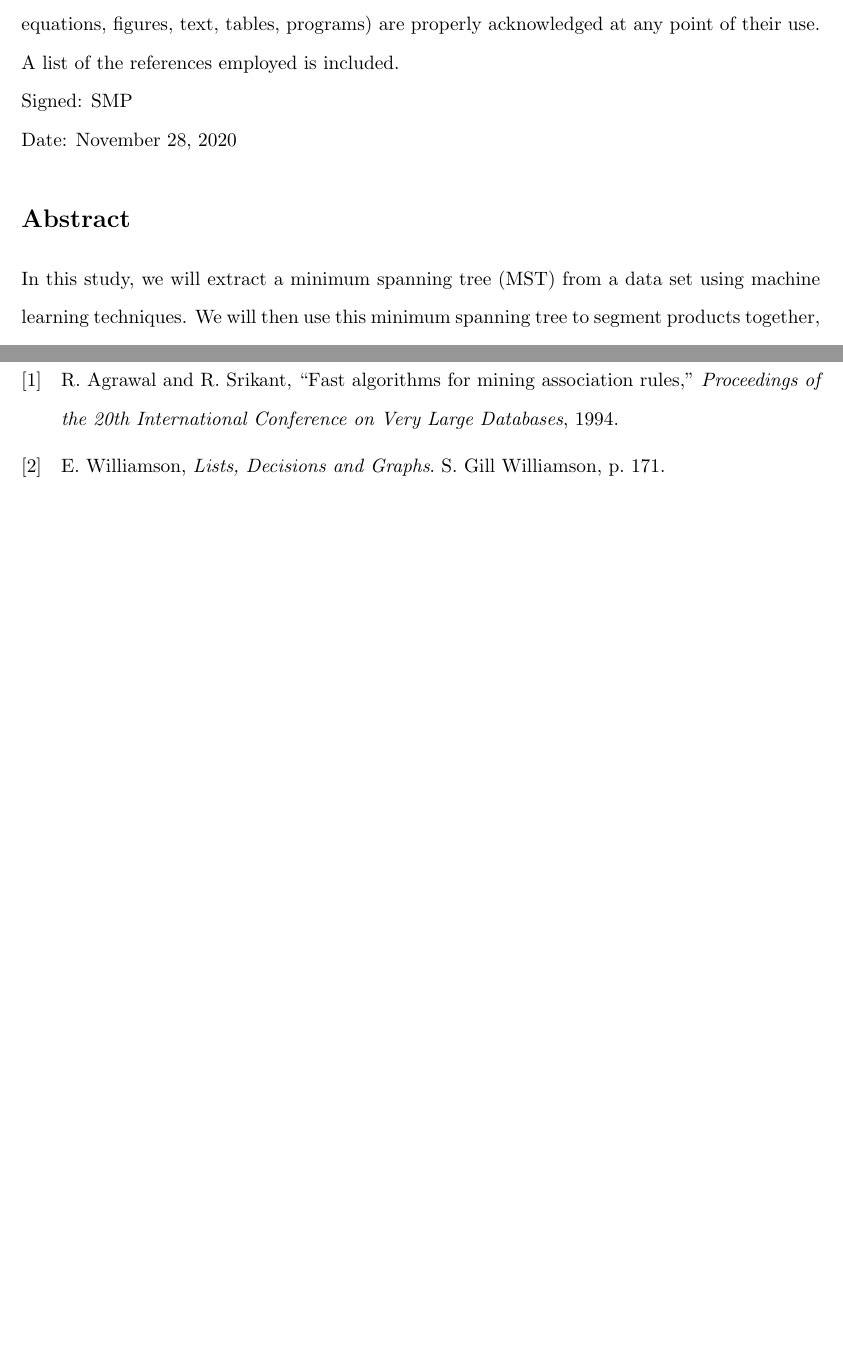
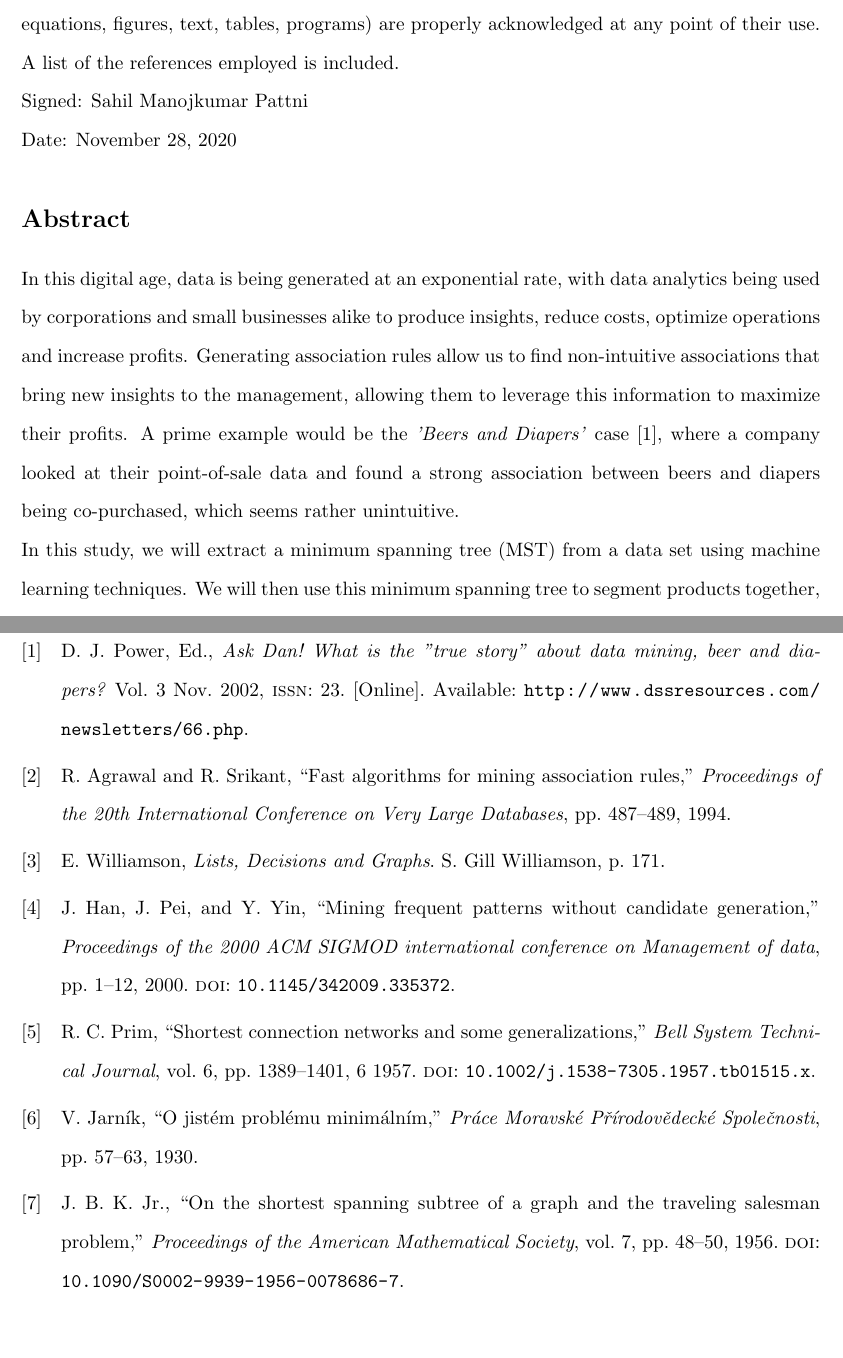
Before and after one commit to Sahil-Pattni/Market-Basket-Analysis-with-Graph-Theory, a LaTeX document (LaTeX/D1.tex, which reads LaTeX/references.bib): two parts of pages 2 and 4 of 5 before the commit and two parts of pages 2 and 6 of 7 after it, joined at a grey line, cut so that both start at the same text. The pictures show the PDF file LaTeX/D1.pdf that the author committed with the source.

Commit message:
Finished abstract

```diff
--- a/LaTeX/D1.tex
+++ b/LaTeX/D1.tex
@@ -28,17 +27,17 @@
 \section*{Declaration}
 I, Sahil Pattni, confirm that this work submitted for assessment is my own and is expressed in my own words. Any uses made within it of the works of other authors in any form (e.g., ideas, equations, figures, text, tables, programs) are properly acknowledged at any point of their use. A list of the references employed is included.
 \\
-Signed: SMP\\
+Signed: Sahil Manojkumar Pattni\\
 Date: \today
 
 
 \section*{Abstract}
-In this study, we will extract a minimum spanning tree (MST) from a data set using machine learning techniques. We will then use this minimum spanning tree to segment products together,  and produce association rules and extract the most interesting rules. The resulting rule-set will be compared to rules generated by the established Apriori Algorithm \pcite{apriori}, which is the foundation of association rule mining.  Additionally, we will study how the structure of our MST would change before and after promotional events, leading to insights that may help the management in such firms make better informed decisions about the type of promotions they would like to run.
+In this digital age, data is being generated at an exponential rate, with data analytics being used by corporations and small businesses alike to produce insights, reduce costs, optimize operations and increase profits.  Generating association rules allow us to find non-intuitive associations that bring new insights to the management, allowing them to leverage this information to maximize their profits. A prime example would be the \textit{'Beers and Diapers'} case \cite{beers_diapers}, where a company looked at their point-of-sale data and found a strong association between beers and diapers being co-purchased, which seems rather unintuitive.
+\\In this study, we will extract a minimum spanning tree (MST) from a data set using machine learning techniques. We will then use this minimum spanning tree to segment products together,  and produce association rules and extract the most interesting rules. The resulting rule-set will be compared to rules generated by the established Apriori Algorithm \cite{apriori}, which is the foundation of association rule mining.  Additionally, we will study how the structure of our MST would change before and after promotional events, leading to insights that may help the management in such firms make better informed decisions about the type of promotions they would like to run.
 
-
+\newpage
 \tableofcontents
 \newpage
 
 \section{Introduction}
 \subsection{What is a Minimum Spanning Tree?}
-Given an undirected graph $G$ with edges $E$ and vertices $V$ (i.e. $G(E,V)$), a \textit{spanning tree} can be described as a subgraph that is a tree \pcite{tree} which includes all the vertices $V$ of $G$ with the minimum number of edges required. A \textit{minimum spanning tree} is the spanning tree with the smallest sum of edge weights.
--- a/LaTeX/references.bib
+++ b/LaTeX/references.bib
@@ -2,7 +2,8 @@
 journaltitle = {Proceedings of the 20th International Conference on Very Large Databases},
 author = {Agrawal, Rakesh and Srikant, Ramakrishnan},
 title = {Fast Algorithms for Mining Association Rules},
-year = {1994}
+year = {1994},
+pages={487-489}
 }
 
 @book{tree,
@@ -51,0 +57,6 @@ doi = {10.1090/S0002-9939-1956-0078686-7}
+year = {2002},
+subtitle = {What is the "true story" about data mining, beer and diapers?},
+volume = {3},
+month = {November},
+issn = {23},
+url={http://www.dssresources.com/newsletters/66.php}
@@ -51,0 +78,6 @@ doi = {10.1090/S0002-9939-1956-0078686-7}
+title = {Mining Frequent Patterns without Candidate Generation},
+journaltitle = {Proceedings of the 2000 ACM SIGMOD international conference on Management of data},
+year = {2000},
+pages = {1-12},
+doi = {10.1145/342009.335372}
+}
```
Also changed, not shown: LaTeX/D1.pdf, images/product_association_matrix.png (added), LaTeX/D1.tex (20 more changed lines), LaTeX/references.bib (19 more changed lines).
